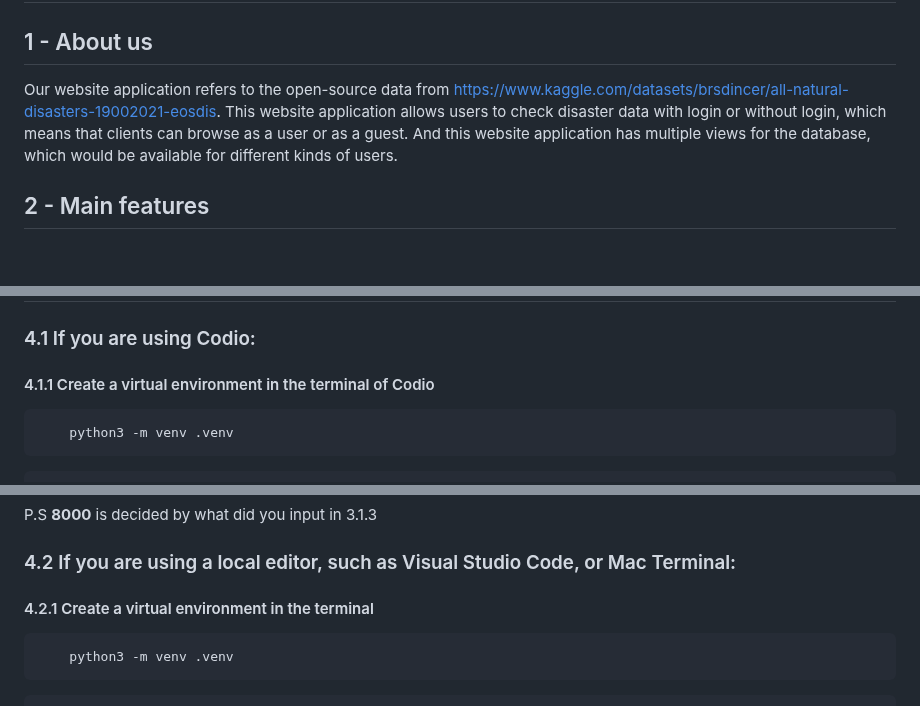
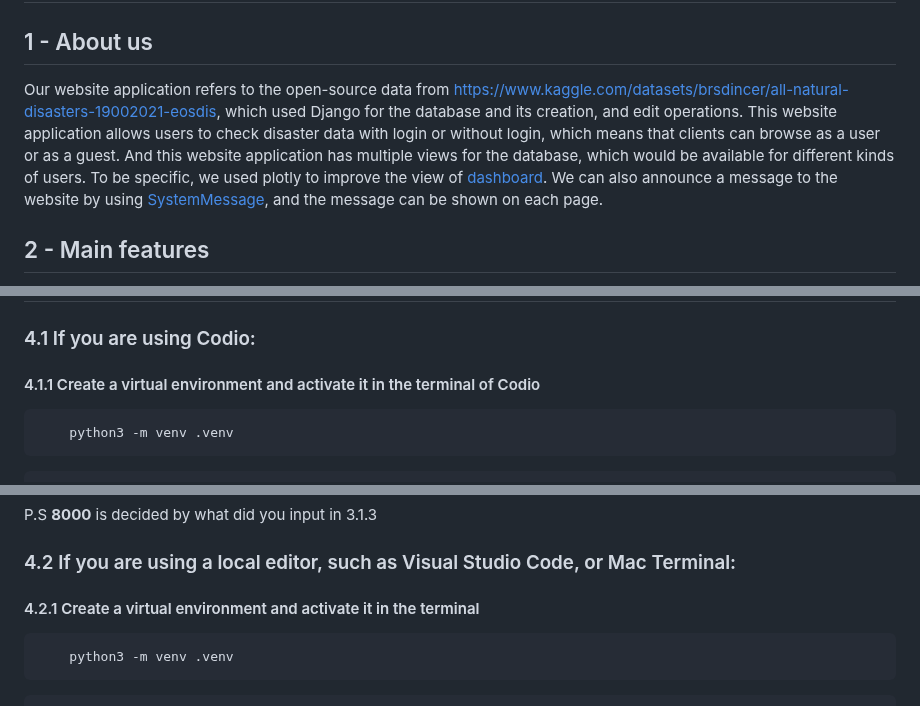
Before and after one commit to LucasZhengrui/Enterprise_Software_Dev, a Markdown page: README.md, 3 parts joined by grey strips. Rendered like a GitHub page; blank space fills up the shorter version.

````diff
--- a/README.md
+++ b/README.md
@@ -2,7 +2,7 @@
 
 ## 1 - About us
 
-Our website application refers to the open-source data from https://www.kaggle.com/datasets/brsdincer/all-natural-disasters-19002021-eosdis. This website application allows users to check disaster data with login or without login, which means that clients can browse as a user or as a guest. And this website application has multiple views for the database, which would be available for different kinds of users.
+Our website application refers to the open-source data from https://www.kaggle.com/datasets/brsdincer/all-natural-disasters-19002021-eosdis, which used Django for the database and its creation, and edit operations. This website application allows users to check disaster data with login or without login, which means that clients can browse as a user or as a guest. And this website application has multiple views for the database, which would be available for different kinds of users. To be specific, we used plotly to improve the view of [dashboard](https://disaster-management.onrender.com/dashboard/). We can also announce a message to the website by using [SystemMessage](https://disaster-management.onrender.com/chat/), and the message can be shown on each page.
 
 ## 2 - Main features
 
@@ -25,7 +25,7 @@ Our website application refers to the open-source data from https://www.kaggle.c
 
 ### 4.1 If you are using Codio:
 
-#### 4.1.1 Create a virtual environment in the terminal of Codio
+#### 4.1.1 Create a virtual environment and activate it in the terminal of Codio
 ``` shell
     python3 -m venv .venv
 ```
@@ -76,7 +76,7 @@ P.S **8000** is decided by what did you input in 3.1.3
 
 ### 4.2 If you are using a local editor, such as Visual Studio Code, or Mac Terminal:
 
-#### 4.2.1 Create a virtual environment in the terminal
+#### 4.2.1 Create a virtual environment and activate it in the terminal
 ``` shell
     python3 -m venv .venv
 ```
````
